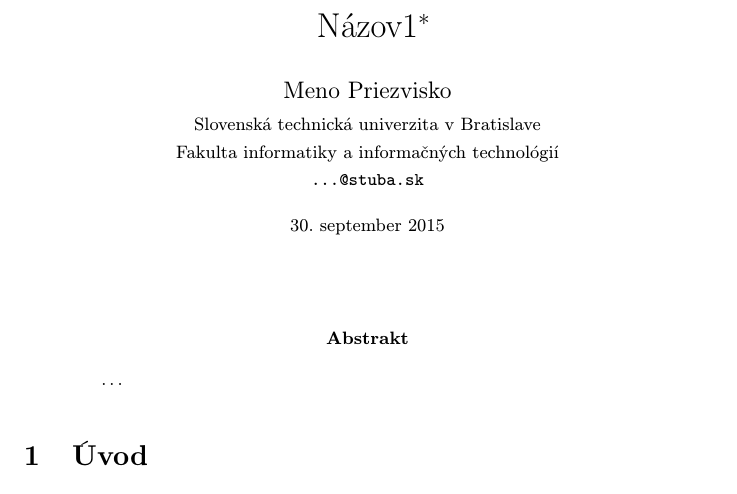
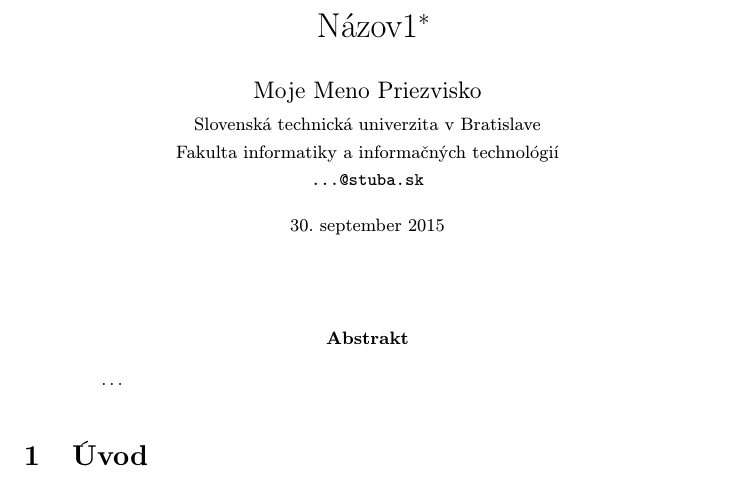
Before and after one commit to FedorLehocki/MIP, a LaTeX paper (clanok.tex): part of page 1 of 2, cut so that both start at the same text. Compiled offline with pdfLaTeX.

Commit message:
clanok.tex upravene meno a priezvisko

```diff
--- a/clanok.tex
+++ b/clanok.tex
@@ -17,7 +17,7 @@
 
 \title{Názov1\thanks{Semestrálny projekt v predmete Metódy inžinierskej práce, ak. rok 2015/16, vedenie: Meno Priezvisko}} % meno a priezvisko vyučujúceho na cvičeniach
 
-\author{Meno Priezvisko\\[2pt]
+\author{Moje Meno Priezvisko\\[2pt]
 	{\small Slovenská technická univerzita v Bratislave}\\
 	{\small Fakulta informatiky a informačných technológií}\\
 	{\small \texttt{...@stuba.sk}}
```
